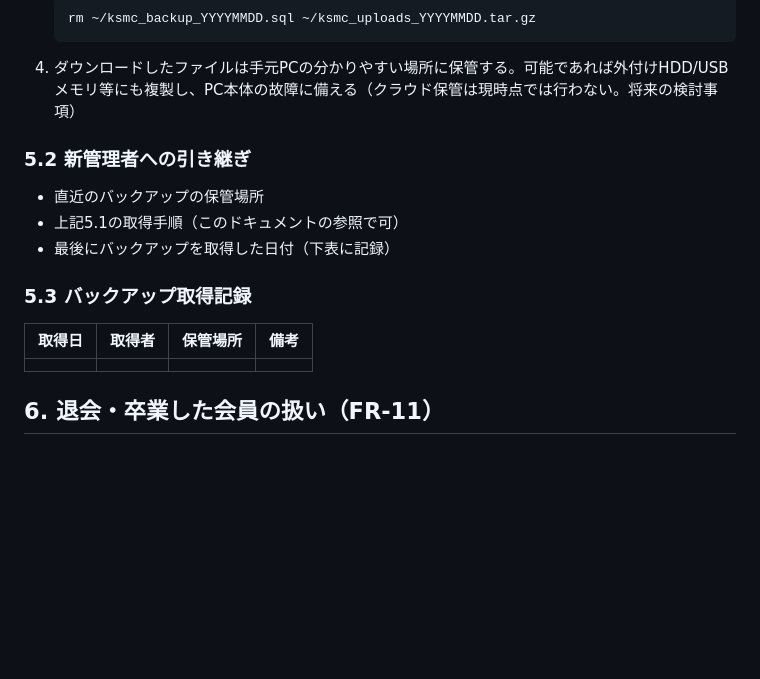
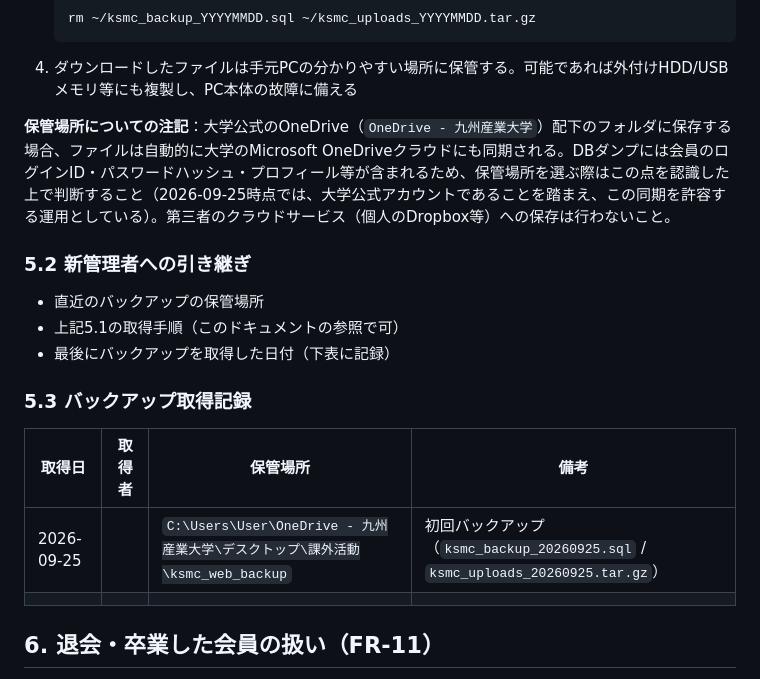
Before and after one commit to 24RS108-create/ksmc-website, a Markdown page: docs/admin_handover_procedure.md, the part around the change. GitHub-like rendering; blank space fills up the shorter version.

````diff
--- a/docs/admin_handover_procedure.md
+++ b/docs/admin_handover_procedure.md
@@ -63,7 +63,9 @@
    ```bash
    rm ~/ksmc_backup_YYYYMMDD.sql ~/ksmc_uploads_YYYYMMDD.tar.gz
    ```
-4. ダウンロードしたファイルは手元PCの分かりやすい場所に保管する。可能であれば外付けHDD/USBメモリ等にも複製し、PC本体の故障に備える（クラウド保管は現時点では行わない。将来の検討事項）
+4. ダウンロードしたファイルは手元PCの分かりやすい場所に保管する。可能であれば外付けHDD/USBメモリ等にも複製し、PC本体の故障に備える
+
+**保管場所についての注記**：大学公式のOneDrive（`OneDrive - 九州産業大学`）配下のフォルダに保存する場合、ファイルは自動的に大学のMicrosoft OneDriveクラウドにも同期される。DBダンプには会員のログインID・パスワードハッシュ・プロフィール等が含まれるため、保管場所を選ぶ際はこの点を認識した上で判断すること（2026-09-25時点では、大学公式アカウントであることを踏まえ、この同期を許容する運用としている）。第三者のクラウドサービス（個人のDropbox等）への保存は行わないこと。
 
 ### 5.2 新管理者への引き継ぎ
 
@@ -75,6 +77,7 @@
 
 | 取得日 | 取得者 | 保管場所 | 備考 |
 |---|---|---|---|
+| 2026-09-25 | | `C:\Users\User\OneDrive - 九州産業大学\デスクトップ\課外活動\ksmc_web_backup` | 初回バックアップ（`ksmc_backup_20260925.sql` / `ksmc_uploads_20260925.tar.gz`） |
 | | | | |
 
 ## 6. 退会・卒業した会員の扱い（FR-11）
````
Also changed, not shown: docs/deploy_checklist.md (+3 -3 lines).
